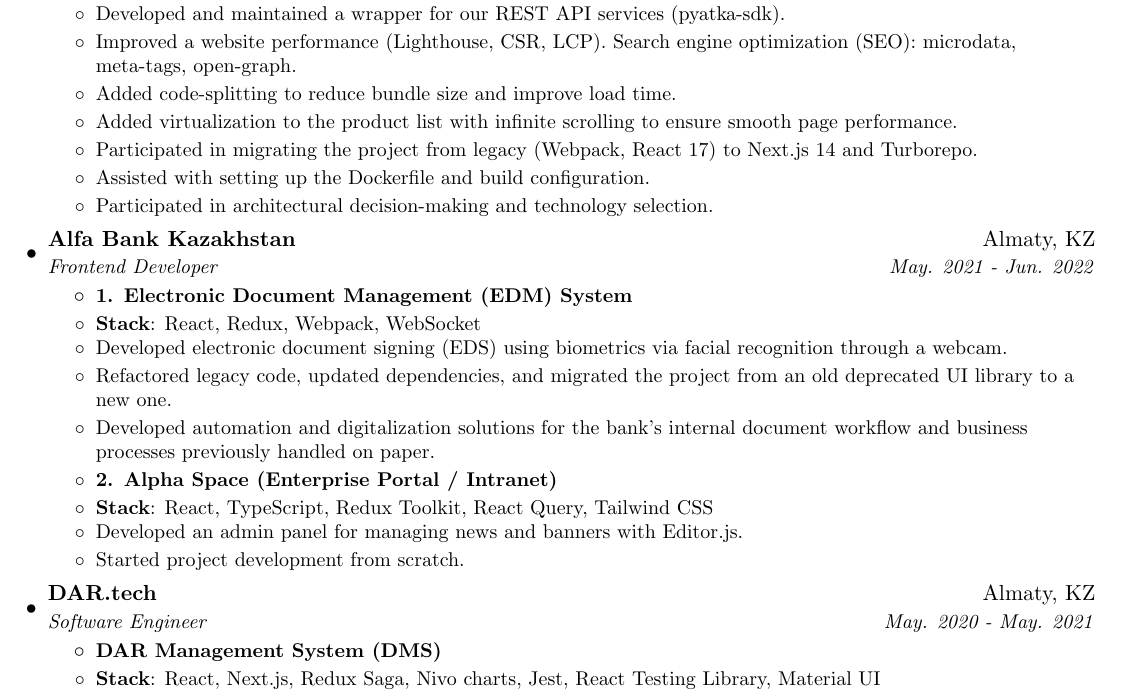
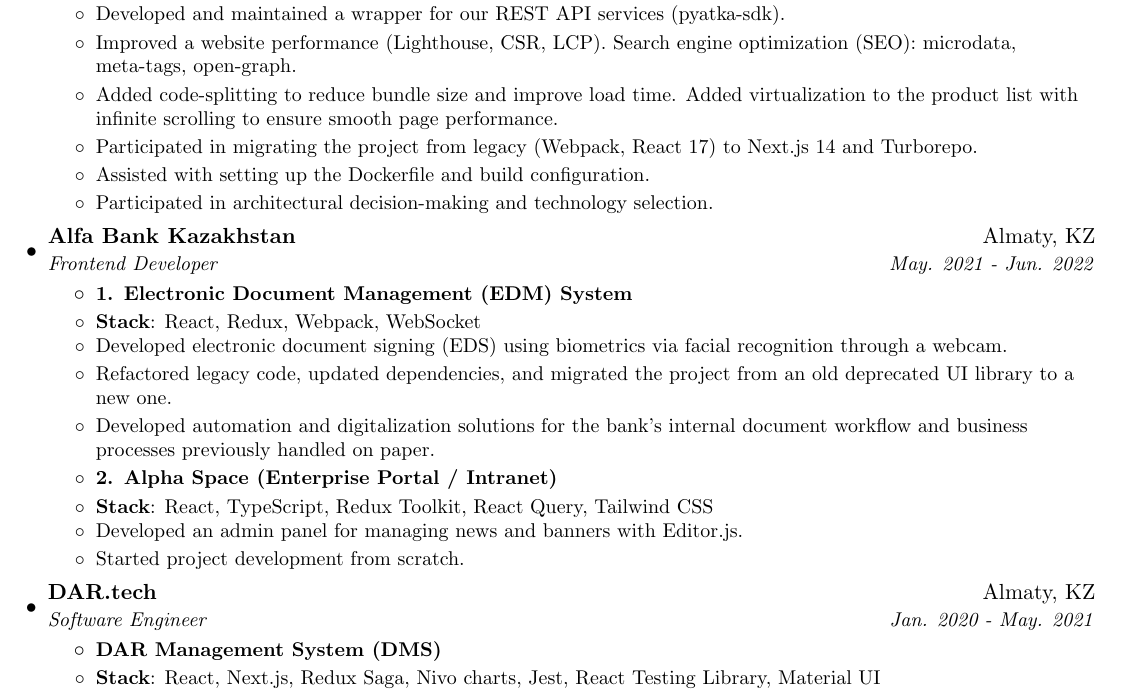
Before and after one commit to madiyar/madiyar, a LaTeX CV (cv.tex): part of the page, cut so that both start at the same text. Compiled offline with pdfLaTeX.

Commit message:
Deploying to gh-pages from @ madiyar/madiyar@1ea1879b36e340d62f0f38fecb7bc8c2822c1263 🚀

```diff
--- a/cv.tex
+++ b/cv.tex
@@ -117,8 +117,7 @@
 \listItem{Contributed to the development of a UI library (pyatka-ui).}
 \listItem{Developed and maintained a wrapper for our REST API services (pyatka-sdk).}
 \listItem{Improved a website performance (Lighthouse, CSR, LCP). Search engine optimization (SEO): microdata, meta-tags, open-graph.}
-\listItem{Added code-splitting to reduce bundle size and improve load time.}
-\listItem{Added virtualization to the product list with infinite scrolling to ensure smooth page performance.}
+\listItem{Added code-splitting to reduce bundle size and improve load time. Added virtualization to the product list with infinite scrolling to ensure smooth page performance.}
 \listItem{Participated in migrating the project from legacy (Webpack, React 17) to Next.js 14 and Turborepo.}
 \listItem{Assisted with setting up the Dockerfile and build configuration.}
 \listItem{Participated in architectural decision-making and technology selection.}
@@ -148,7 +147,7 @@
 
         \resumeSubheading
           {DAR.tech}{Almaty, KZ}
-          {Software Engineer}{May. 2020 - May. 2021}
+          {Software Engineer}{Jan. 2020 - May. 2021}
           \resumeItemListStart
 
     \projectName{DAR Management System (DMS)}
```
Also changed, not shown: cv.pdf, cv.tex (3 more changed lines), 3 other files.
